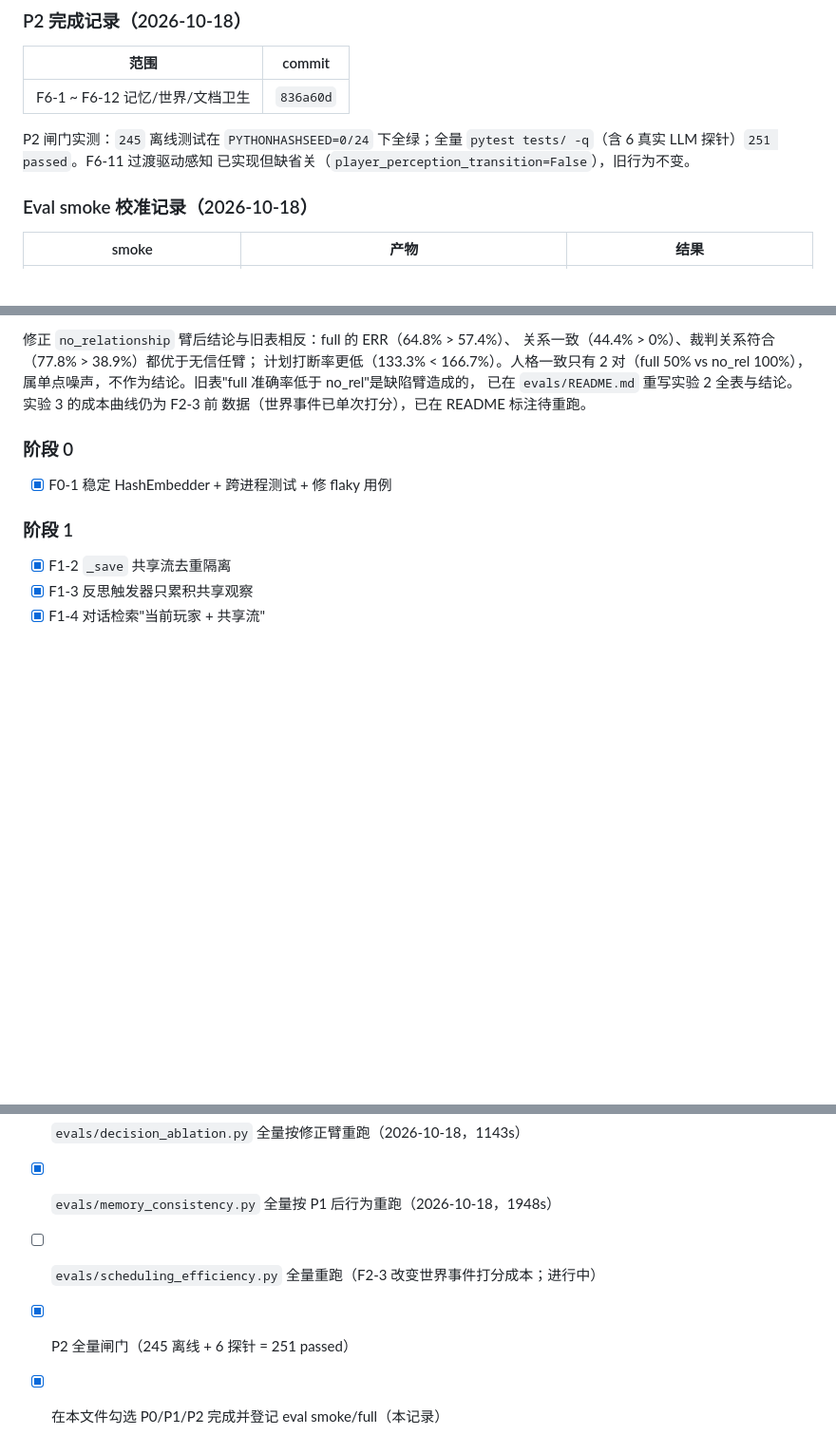
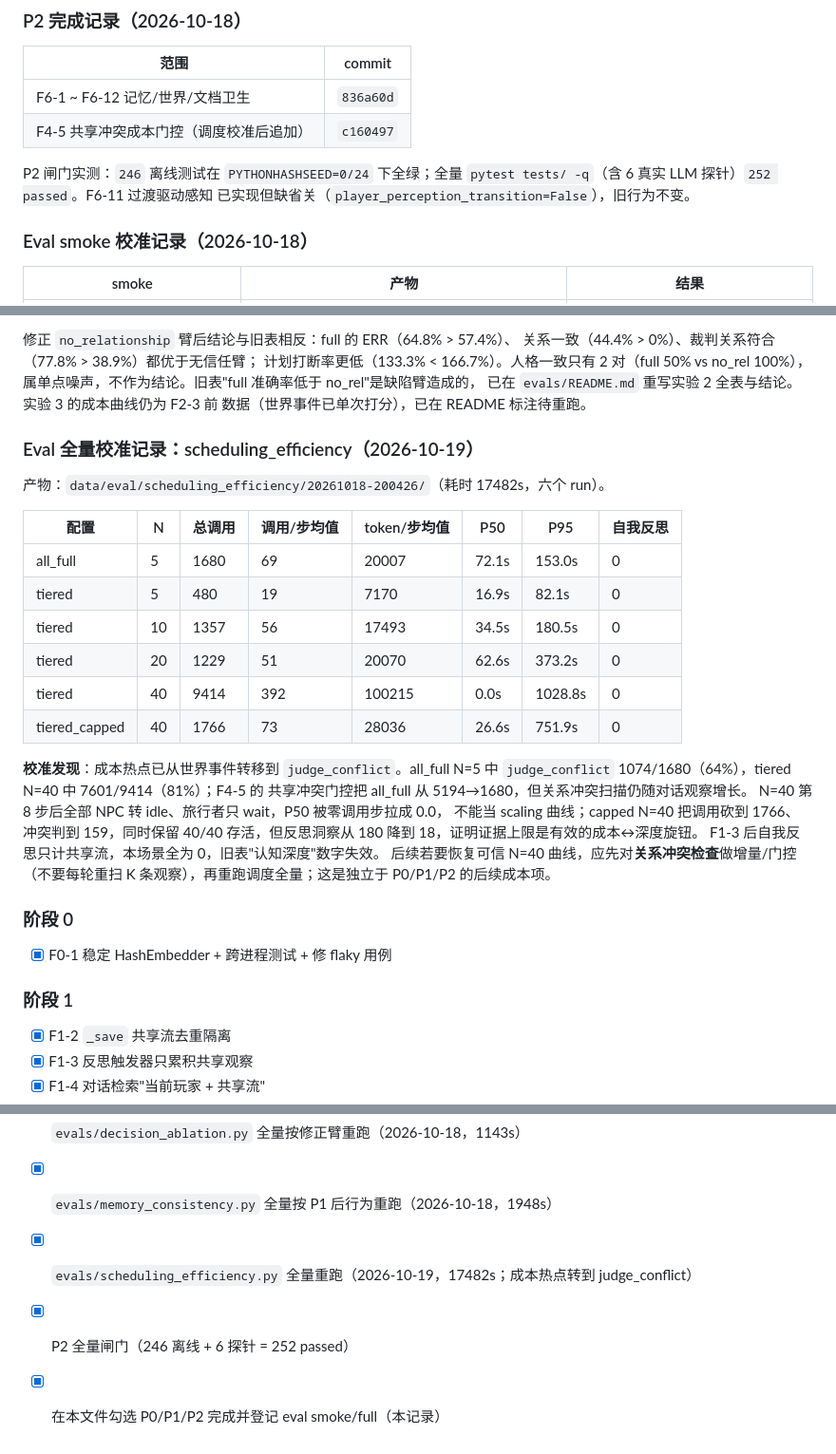
Before and after one commit to Destinykami/GameAgentEngine, a Markdown page: ReviewFixPlan.md, 3 parts joined by grey strips. Shown at 95% size. Rendered like a GitHub page; blank space fills up the shorter version.

Commit message:
计划: 登记 scheduling 全量结果与关系冲突成本热点
scheduling 全量 6 run/17482s: all_full N5 1680, tiered N5 480/N10 1357/N20 1229/N40 9414, capped N40 1766; 成本热点 judge_conflict (all_full 64%, N40 81%). F4-5 共享门控 c160497 把 all_full 5194→1680, 但关系冲突仍随对话观察增长; N40 第8步后全 idle, P50 0.0 不可作 scaling; capped 是成本↔深度旋钮 (反思 180→18). 计划勾选全部 eval 全量; P2 闸门更新为 246 离线 + 6 探针 = 252 passed; 后续独立项: 关系冲突增量门控后再跑调度.

```diff
--- a/ReviewFixPlan.md
+++ b/ReviewFixPlan.md
@@ -910,9 +910,10 @@ P1 闸门实测：`231` 离线测试在 `PYTHONHASHSEED=0/24` 下全绿；全量
 | 范围 | commit |
 |---|---|
 | F6-1 ~ F6-12 记忆/世界/文档卫生 | `836a60d` |
+| F4-5 共享冲突成本门控（调度校准后追加） | `c160497` |
 
-P2 闸门实测：`245` 离线测试在 `PYTHONHASHSEED=0/24` 下全绿；全量
-`pytest tests/ -q`（含 6 真实 LLM 探针）`251 passed`。F6-11 过渡驱动感知
+P2 闸门实测：`246` 离线测试在 `PYTHONHASHSEED=0/24` 下全绿；全量
+`pytest tests/ -q`（含 6 真实 LLM 探针）`252 passed`。F6-11 过渡驱动感知
 已实现但缺省关（`player_perception_transition=False`），旧行为不变。
 
 ### Eval smoke 校准记录（2026-10-18）
@@ -964,6 +965,29 @@ P1 后全量仍复现机制方向：证据约束切断级联，LLM 矛盾判别
 100%），属单点噪声，不作为结论。旧表"full 准确率低于 no_rel"是缺陷臂造成的，
 已在 `evals/README.md` 重写实验 2 全表与结论。实验 3 的成本曲线仍为 F2-3 前
 数据（世界事件已单次打分），已在 README 标注待重跑。
+
+### Eval 全量校准记录：scheduling_efficiency（2026-10-19）
+
+产物：`data/eval/scheduling_efficiency/20261018-200426/`（耗时 17482s，六个 run）。
+
+| 配置 | N | 总调用 | 调用/步均值 | token/步均值 | P50 | P95 | 自我反思 |
+|---|---|---|---|---|---|---|---|
+| all_full | 5 | 1680 | 69 | 20007 | 72.1s | 153.0s | 0 |
+| tiered | 5 | 480 | 19 | 7170 | 16.9s | 82.1s | 0 |
+| tiered | 10 | 1357 | 56 | 17493 | 34.5s | 180.5s | 0 |
+| tiered | 20 | 1229 | 51 | 20070 | 62.6s | 373.2s | 0 |
+| tiered | 40 | 9414 | 392 | 100215 | 0.0s | 1028.8s | 0 |
+| tiered_capped | 40 | 1766 | 73 | 28036 | 26.6s | 751.9s | 0 |
+
+**校准发现**：成本热点已从世界事件转移到 `judge_conflict`。all_full N=5 中
+`judge_conflict` 1074/1680（64%），tiered N=40 中 7601/9414（81%）；F4-5 的
+共享冲突门控把 all_full 从 5194→1680，但关系冲突扫描仍随对话观察增长。
+N=40 第 8 步后全部 NPC 转 idle、旅行者只 wait，P50 被零调用步拉成 0.0，
+不能当 scaling 曲线；capped N=40 把调用砍到 1766、冲突判到 159，同时保留
+40/40 存活，但反思洞察从 180 降到 18，证明证据上限是有效的成本↔深度旋钮。
+F1-3 后自我反思只计共享流，本场景全为 0，旧表"认知深度"数字失效。
+后续若要恢复可信 N=40 曲线，应先对**关系冲突检查**做增量/门控（不要每轮重扫
+K 条观察），再重跑调度全量；这是独立于 P0/P1/P2 的后续成本项。
 
 ### 阶段 0
 - [x] F0-1 稳定 HashEmbedder + 跨进程测试 + 修 flaky 用例
@@ -1023,6 +1047,6 @@ P1 后全量仍复现机制方向：证据约束切断级联，LLM 矛盾判别
 - [x] `evals/decision_ablation.py --smoke` 跑通（修正 no_rel 臂后 smoke）
 - [x] `evals/decision_ablation.py` 全量按修正臂重跑（2026-10-18，1143s）
 - [x] `evals/memory_consistency.py` 全量按 P1 后行为重跑（2026-10-18，1948s）
-- [ ] `evals/scheduling_efficiency.py` 全量重跑（F2-3 改变世界事件打分成本；进行中）
-- [x] P2 全量闸门（245 离线 + 6 探针 = 251 passed）
+- [x] `evals/scheduling_efficiency.py` 全量重跑（2026-10-19，17482s；成本热点转到 judge_conflict）
+- [x] P2 全量闸门（246 离线 + 6 探针 = 252 passed）
 - [x] 在本文件勾选 P0/P1/P2 完成并登记 eval smoke/full（本记录）
```
